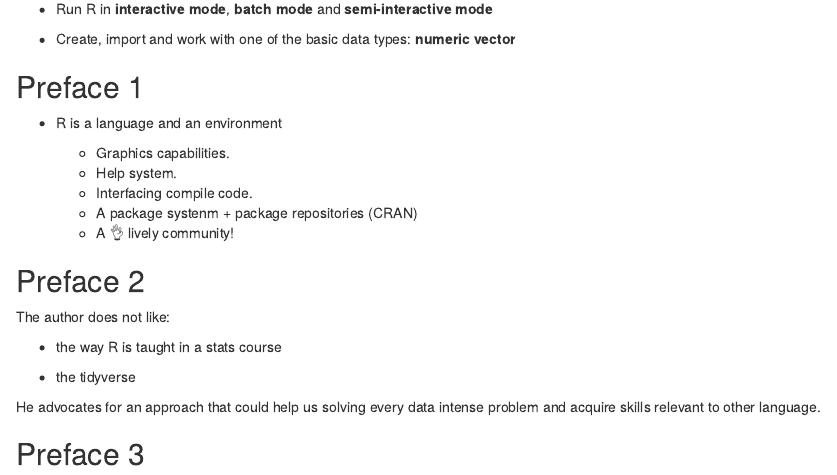
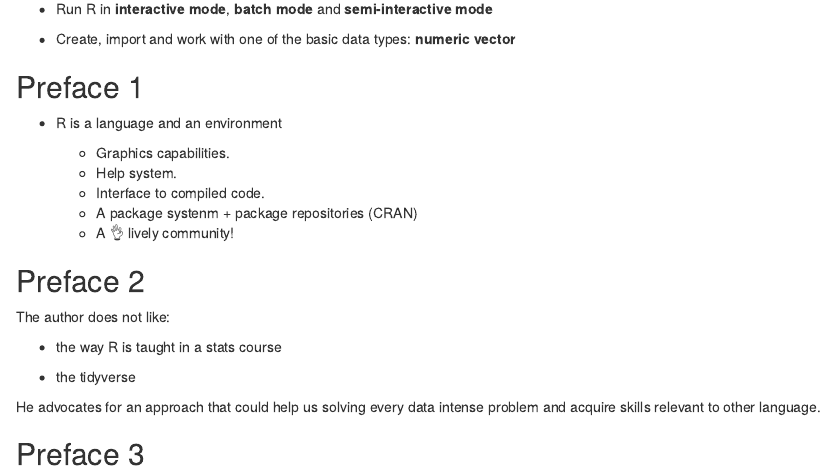
Before and after one commit to r4ds/bookclub-deepr, an R Markdown document (01_introduction.Rmd): the page in a window 1100 px wide, from 130 px down. Rendered offline with R 4.5, knitr and Pandoc, with nearby package versions; drawn as R Markdown's standard HTML page in place of the format the file asks for.

Commit message:
Update 01_introduction.Rmd
Co-authored-by: Jon Harmon <jonthegeek@gmail.com>

```diff
--- a/01_introduction.Rmd
+++ b/01_introduction.Rmd
@@ -14,7 +14,7 @@
 
   * Graphics capabilities.
   * Help system.
-  * Interfacing compile code.
+  * Interface to compiled code.
   * A package systenm + package repositories (CRAN)
   * A 👌 lively community!
 
```
